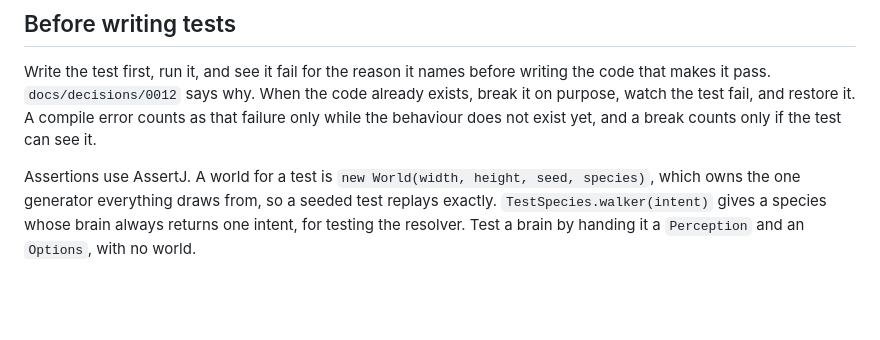
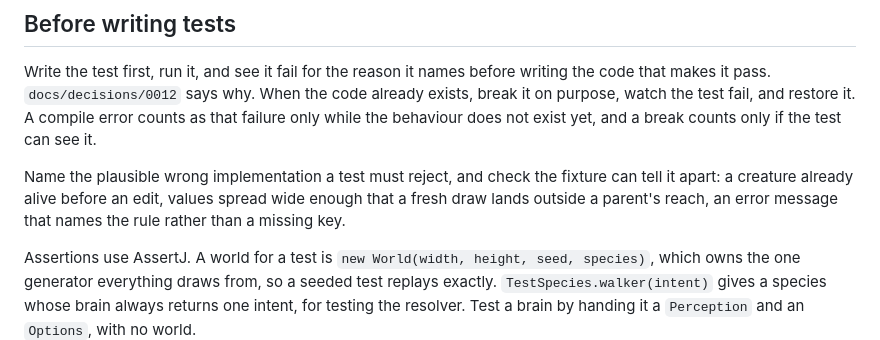
Before and after one commit to DeCoppelElias/HumanSimulation, a Markdown page: AGENTS.md, the part around the change. Drawn GitHub-style; blank space fills up the shorter version.

Commit message:
docs: a test names the wrong implementation it must reject
Four tests in entry 6 used fixtures that could not tell the behaviour from a
plausible wrong one, and only the reviews caught them.

Co-Authored-By: Claude Opus 5.5 <noreply@anthropic.com>

```diff
--- a/AGENTS.md
+++ b/AGENTS.md
@@ -137,6 +137,11 @@ code already exists, break it on purpose, watch the test fail, and restore it.
 A compile error counts as that failure only while the behaviour does not exist
 yet, and a break counts only if the test can see it.
 
+Name the plausible wrong implementation a test must reject, and check the
+fixture can tell it apart: a creature already alive before an edit, values
+spread wide enough that a fresh draw lands outside a parent's reach, an error
+message that names the rule rather than a missing key.
+
 Assertions use AssertJ. A world for a test is `new World(width, height, seed,
 species)`, which owns the one generator everything draws from, so a seeded test
 replays exactly. `TestSpecies.walker(intent)` gives a species whose brain always
```
